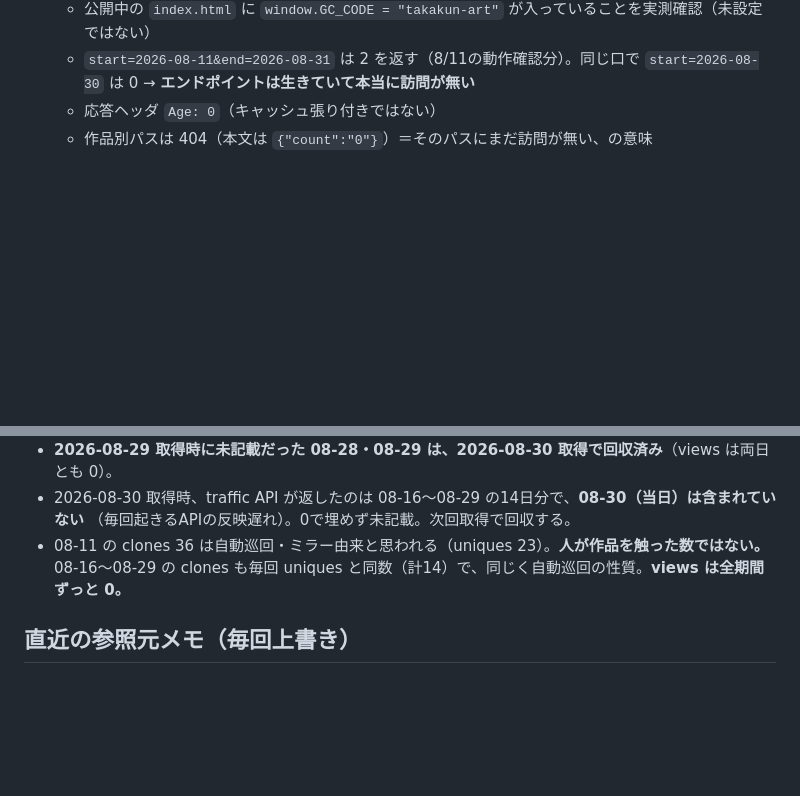
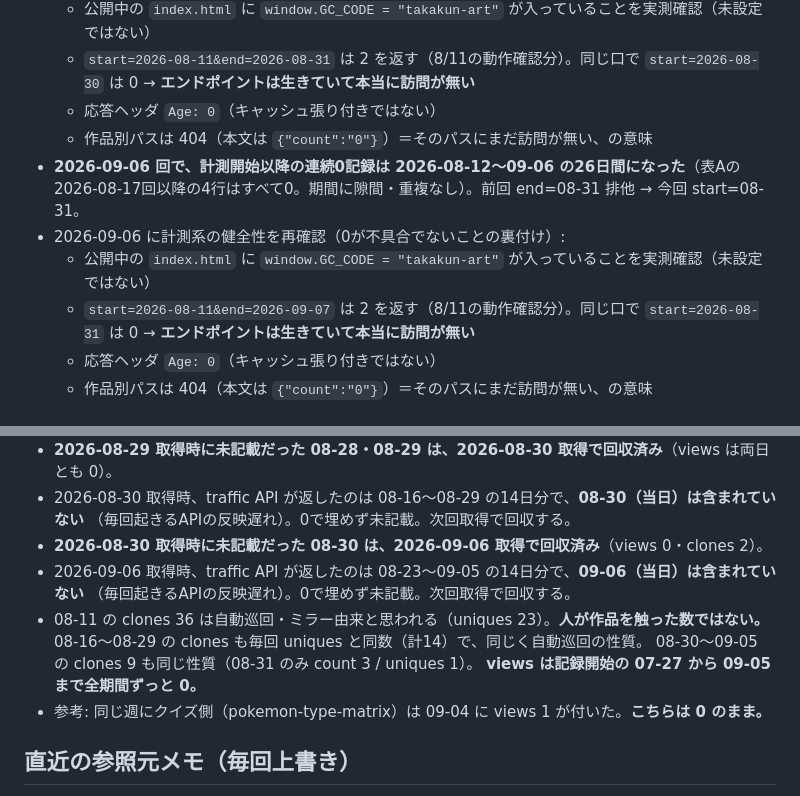
Before and after one commit to takakun-art/diet-pace-simulator, a Markdown page: TRAFFIC-LOG.md, 2 parts joined by grey strips. GitHub-like rendering; blank space fills up the shorter version.

Commit message:
アクセス記録: 2026-09-06 週次分を追記（訪問0・views も 0 のまま）
判断者: Claude
理由: アクセス記録の追記（定期タスク product-traffic-weekly の週次実行）

Co-Authored-By: Claude Opus 5 (1M context) <noreply@anthropic.com>

```diff
--- a/TRAFFIC-LOG.md
+++ b/TRAFFIC-LOG.md
@@ -43,6 +44,14 @@
   - 公開中の `index.html` に `window.GC_CODE = "takakun-art"` が入っていることを実測確認（未設定ではない）
   - `start=2026-08-11&end=2026-08-31` は 2 を返す（8/11の動作確認分）。同じ口で
     `start=2026-08-30` は 0 → **エンドポイントは生きていて本当に訪問が無い**
+  - 応答ヘッダ `Age: 0`（キャッシュ張り付きではない）
+  - 作品別パスは 404（本文は `{"count":"0"}`）＝そのパスにまだ訪問が無い、の意味
+- **2026-09-06 回で、計測開始以降の連続0記録は 2026-08-12〜09-06 の26日間になった**（表Aの
+  2026-08-17回以降の4行はすべて0。期間に隙間・重複なし）。前回 end=08-31 排他 → 今回 start=08-31。
+- 2026-09-06 に計測系の健全性を再確認（0が不具合でないことの裏付け）:
+  - 公開中の `index.html` に `window.GC_CODE = "takakun-art"` が入っていることを実測確認（未設定ではない）
+  - `start=2026-08-11&end=2026-09-07` は 2 を返す（8/11の動作確認分）。同じ口で
+    `start=2026-08-31` は 0 → **エンドポイントは生きていて本当に訪問が無い**
   - 応答ヘッダ `Age: 0`（キャッシュ張り付きではない）
   - 作品別パスは 404（本文は `{"count":"0"}`）＝そのパスにまだ訪問が無い、の意味
 
@@ -93,8 +109,14 @@
 - **2026-08-29 取得時に未記載だった 08-28・08-29 は、2026-08-30 取得で回収済み**（views は両日とも 0）。
 - 2026-08-30 取得時、traffic API が返したのは 08-16〜08-29 の14日分で、**08-30（当日）は含まれていない**
   （毎回起きるAPIの反映遅れ）。0で埋めず未記載。次回取得で回収する。
+- **2026-08-30 取得時に未記載だった 08-30 は、2026-09-06 取得で回収済み**（views 0・clones 2）。
+- 2026-09-06 取得時、traffic API が返したのは 08-23〜09-05 の14日分で、**09-06（当日）は含まれていない**
+  （毎回起きるAPIの反映遅れ）。0で埋めず未記載。次回取得で回収する。
 - 08-11 の clones 36 は自動巡回・ミラー由来と思われる（uniques 23）。**人が作品を触った数ではない。**
-  08-16〜08-29 の clones も毎回 uniques と同数（計14）で、同じく自動巡回の性質。**views は全期間ずっと 0。**
+  08-16〜08-29 の clones も毎回 uniques と同数（計14）で、同じく自動巡回の性質。
+  08-30〜09-05 の clones 9 も同じ性質（08-31 のみ count 3 / uniques 1）。
+  **views は記録開始の 07-27 から 09-05 まで全期間ずっと 0。**
+- 参考: 同じ週にクイズ側（pokemon-type-matrix）は 09-04 に views 1 が付いた。**こちらは 0 のまま。**
 
 ## 直近の参照元メモ（毎回上書き）
 
```
Also changed, not shown: other parts of TRAFFIC-LOG.md (+9 -1 lines).
